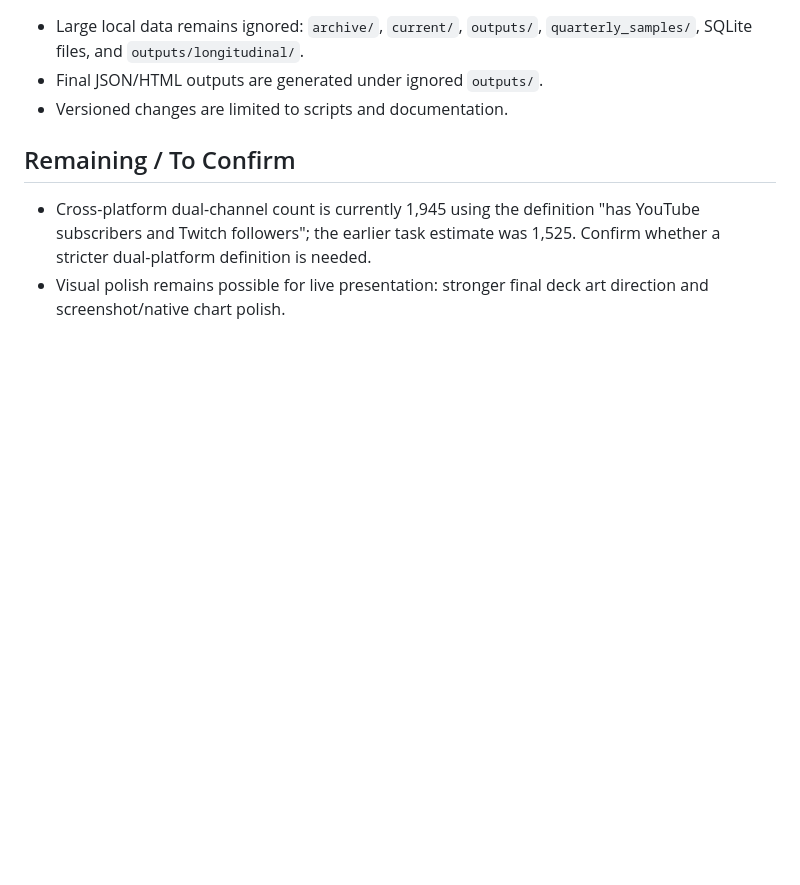
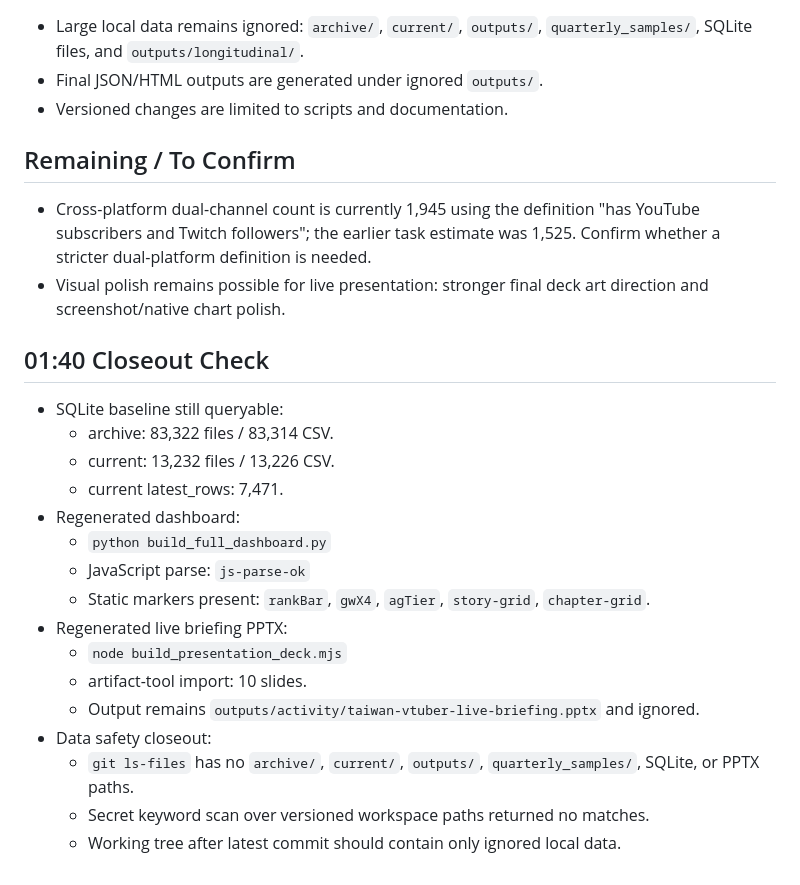
Before and after one commit to chiveswang/taiwan-vtuber-infographics, a Markdown page: WORKLOG_2026-06-07.md, the part around the change. Rendered like a GitHub page; blank space fills up the shorter version.

Commit message:
Record closeout verification

```diff
--- a/WORKLOG_2026-06-07.md
+++ b/WORKLOG_2026-06-07.md
@@ -63,3 +63,22 @@
 
 - Cross-platform dual-channel count is currently 1,945 using the definition "has YouTube subscribers and Twitch followers"; the earlier task estimate was 1,525. Confirm whether a stricter dual-platform definition is needed.
 - Visual polish remains possible for live presentation: stronger final deck art direction and screenshot/native chart polish.
+
+## 01:40 Closeout Check
+
+- SQLite baseline still queryable:
+  - archive: 83,322 files / 83,314 CSV.
+  - current: 13,232 files / 13,226 CSV.
+  - current latest_rows: 7,471.
+- Regenerated dashboard:
+  - `python build_full_dashboard.py`
+  - JavaScript parse: `js-parse-ok`
+  - Static markers present: `rankBar`, `gwX4`, `agTier`, `story-grid`, `chapter-grid`.
+- Regenerated live briefing PPTX:
+  - `node build_presentation_deck.mjs`
+  - artifact-tool import: 10 slides.
+  - Output remains `outputs/activity/taiwan-vtuber-live-briefing.pptx` and ignored.
+- Data safety closeout:
+  - `git ls-files` has no `archive/`, `current/`, `outputs/`, `quarterly_samples/`, SQLite, or PPTX paths.
+  - Secret keyword scan over versioned workspace paths returned no matches.
+  - Working tree after latest commit should contain only ignored local data.
```
